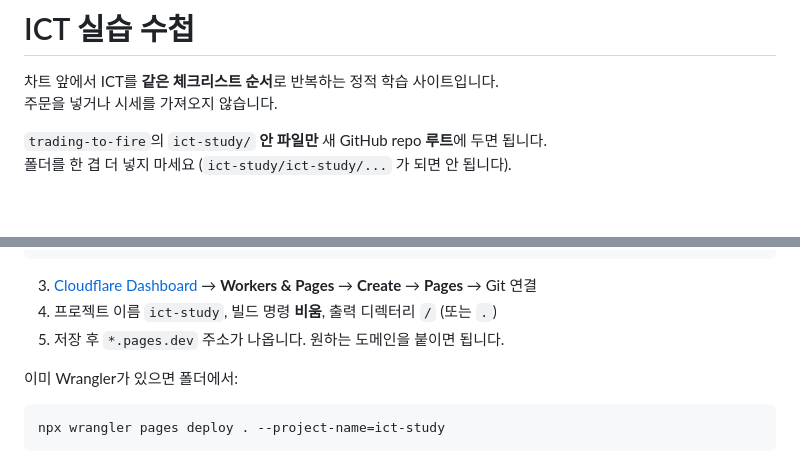
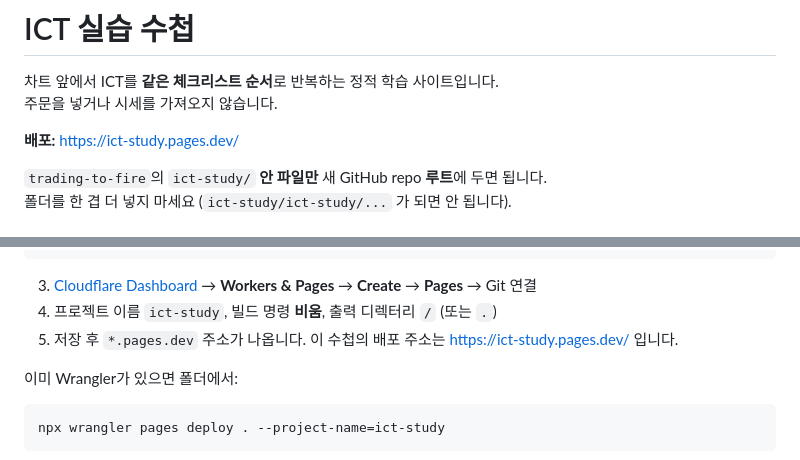
Before and after one commit to geunsu-son/ict-study, a Markdown page: README.md, 2 parts joined by grey strips. Drawn GitHub-style; blank space fills up the shorter version.

Commit message:
docs: README에 Cloudflare Pages 배포 주소 추가
Co-authored-by: gnsu0705 <gnsu0705@gmail.com>

```diff
--- a/README.md
+++ b/README.md
@@ -2,6 +2,8 @@
 
 차트 앞에서 ICT를 **같은 체크리스트 순서**로 반복하는 정적 학습 사이트입니다.
 주문을 넣거나 시세를 가져오지 않습니다.
+
+**배포:** [https://ict-study.pages.dev/](https://ict-study.pages.dev/)
 
 `trading-to-fire`의 `ict-study/` **안 파일만** 새 GitHub repo **루트**에 두면 됩니다.
 폴더를 한 겹 더 넣지 마세요 (`ict-study/ict-study/...` 가 되면 안 됩니다).
@@ -55,7 +57,7 @@ git push -u origin main
 
 3. [Cloudflare Dashboard](https://dash.cloudflare.com) → **Workers & Pages** → **Create** → **Pages** → Git 연결
 4. 프로젝트 이름 `ict-study`, 빌드 명령 **비움**, 출력 디렉터리 `/` (또는 `.`)
-5. 저장 후 `*.pages.dev` 주소가 나옵니다. 원하는 도메인을 붙이면 됩니다.
+5. 저장 후 `*.pages.dev` 주소가 나옵니다. 이 수첩의 배포 주소는 [https://ict-study.pages.dev/](https://ict-study.pages.dev/) 입니다.
 
 이미 Wrangler가 있으면 폴더에서:
 
```
